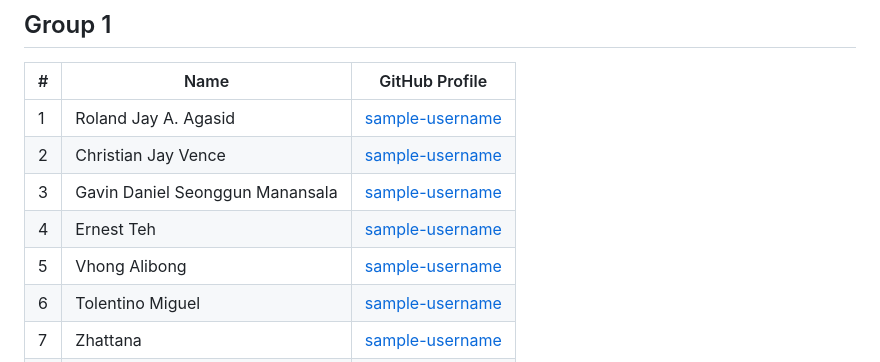
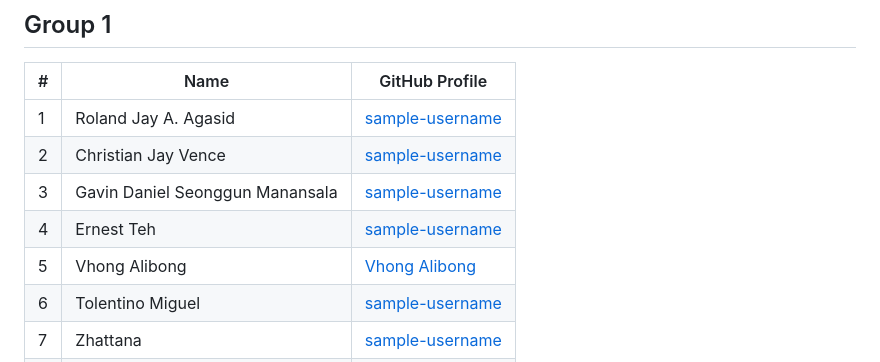
Before and after one commit to carlcastanas/Mentorship, a Markdown page: Students/README.md, the part around the change. Drawn GitHub-style.

Commit message:
updateduser&name

```diff
--- a/Students/README.md
+++ b/Students/README.md
@@ -6,7 +6,7 @@
 | 2   | Christian Jay Vence              | [sample-username](https://github.com/sample-username) |
 | 3   | Gavin Daniel Seonggun Manansala  | [sample-username](https://github.com/sample-username) |
 | 4   | Ernest Teh                        | [sample-username](https://github.com/sample-username) |
-| 5   | Vhong Alibong                     | [sample-username](https://github.com/sample-username) |
+| 5   | Vhong Alibong                     | [Vhong Alibong](https://github.com/theThird25) |
 | 6   | Tolentino Miguel                  | [sample-username](https://github.com/sample-username) |
 | 7   | Zhattana                          | [sample-username](https://github.com/sample-username) |
 | 8   | Vincent Sotoya                     | [sample-username](https://github.com/sample-username) |
```
